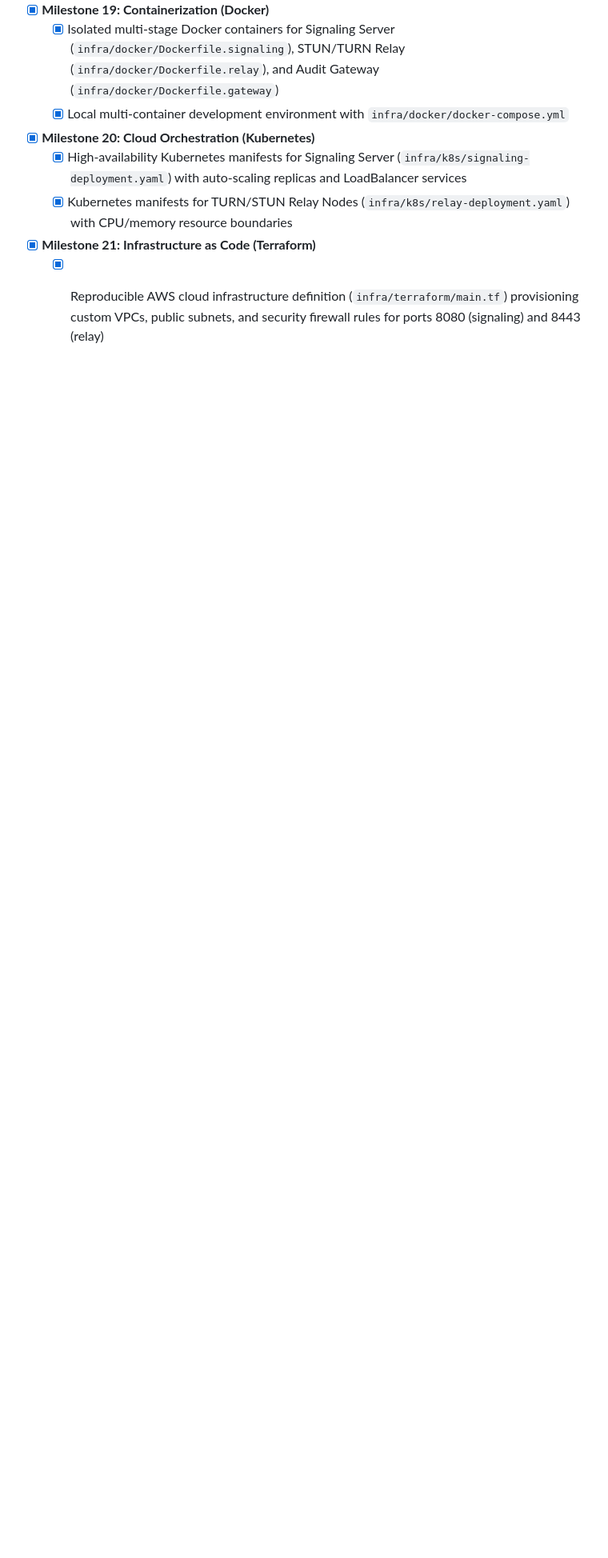
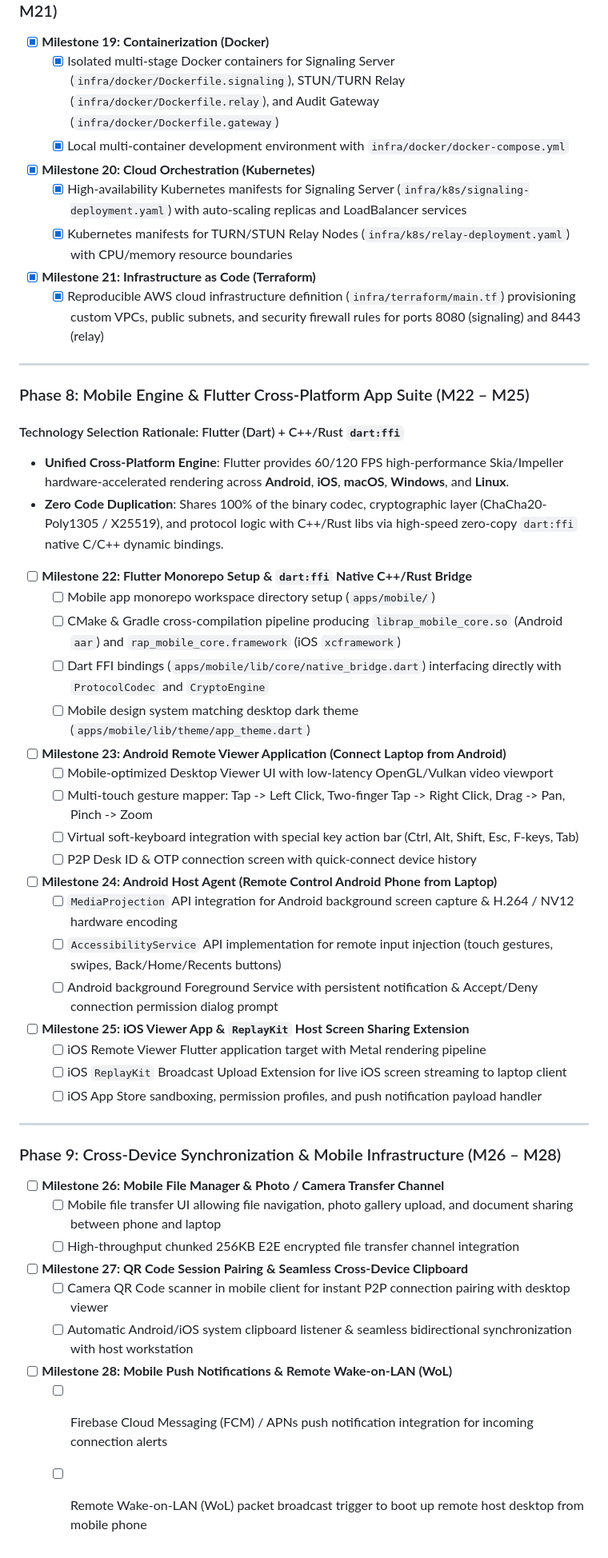
Before and after one commit to rap-platform/remote-access-platform, a Markdown page: docs/architecture_and_implementation_plan.md, the part around the change. Shown at 80% size. Drawn GitHub-style; blank space fills up the shorter version.

Commit message:
docs: add Phase 8 & Phase 9 Mobile Engine and Flutter cross-platform architecture roadmap

```diff
--- a/docs/architecture_and_implementation_plan.md
+++ b/docs/architecture_and_implementation_plan.md
@@ -229,3 +229,49 @@ graph TD
 
 - [x] **Milestone 21: Infrastructure as Code (Terraform)**
   - [x] Reproducible AWS cloud infrastructure definition (`infra/terraform/main.tf`) provisioning custom VPCs, public subnets, and security firewall rules for ports 8080 (signaling) and 8443 (relay)
+
+---
+
+### Phase 8: Mobile Engine & Flutter Cross-Platform App Suite (M22 – M25)
+
+#### Technology Selection Rationale: Flutter (Dart) + C++/Rust `dart:ffi`
+* **Unified Cross-Platform Engine**: Flutter provides 60/120 FPS high-performance Skia/Impeller hardware-accelerated rendering across **Android**, **iOS**, **macOS**, **Windows**, and **Linux**.
+* **Zero Code Duplication**: Shares 100% of the binary codec, cryptographic layer (ChaCha20-Poly1305 / X25519), and protocol logic with C++/Rust libs via high-speed zero-copy `dart:ffi` native C/C++ dynamic bindings.
+
+- [ ] **Milestone 22: Flutter Monorepo Setup & `dart:ffi` Native C++/Rust Bridge**
+  - [ ] Mobile app monorepo workspace directory setup (`apps/mobile/`)
+  - [ ] CMake & Gradle cross-compilation pipeline producing `librap_mobile_core.so` (Android `aar`) and `rap_mobile_core.framework` (iOS `xcframework`)
+  - [ ] Dart FFI bindings (`apps/mobile/lib/core/native_bridge.dart`) interfacing directly with `ProtocolCodec` and `CryptoEngine`
+  - [ ] Mobile design system matching desktop dark theme (`apps/mobile/lib/theme/app_theme.dart`)
+
+- [ ] **Milestone 23: Android Remote Viewer Application (Connect Laptop from Android)**
+  - [ ] Mobile-optimized Desktop Viewer UI with low-latency OpenGL/Vulkan video viewport
+  - [ ] Multi-touch gesture mapper: Tap -> Left Click, Two-finger Tap -> Right Click, Drag -> Pan, Pinch -> Zoom
+  - [ ] Virtual soft-keyboard integration with special key action bar (Ctrl, Alt, Shift, Esc, F-keys, Tab)
+  - [ ] P2P Desk ID & OTP connection screen with quick-connect device history
+
+- [ ] **Milestone 24: Android Host Agent (Remote Control Android Phone from Laptop)**
+  - [ ] `MediaProjection` API integration for Android background screen capture & H.264 / NV12 hardware encoding
+  - [ ] `AccessibilityService` API implementation for remote input injection (touch gestures, swipes, Back/Home/Recents buttons)
+  - [ ] Android background Foreground Service with persistent notification & Accept/Deny connection permission dialog prompt
+
+- [ ] **Milestone 25: iOS Viewer App & `ReplayKit` Host Screen Sharing Extension**
+  - [ ] iOS Remote Viewer Flutter application target with Metal rendering pipeline
+  - [ ] iOS `ReplayKit` Broadcast Upload Extension for live iOS screen streaming to laptop client
+  - [ ] iOS App Store sandboxing, permission profiles, and push notification payload handler
+
+---
+
+### Phase 9: Cross-Device Synchronization & Mobile Infrastructure (M26 – M28)
+
+- [ ] **Milestone 26: Mobile File Manager & Photo / Camera Transfer Channel**
+  - [ ] Mobile file transfer UI allowing file navigation, photo gallery upload, and document sharing between phone and laptop
+  - [ ] High-throughput chunked 256KB E2E encrypted file transfer channel integration
+
+- [ ] **Milestone 27: QR Code Session Pairing & Seamless Cross-Device Clipboard**
+  - [ ] Camera QR Code scanner in mobile client for instant P2P connection pairing with desktop viewer
+  - [ ] Automatic Android/iOS system clipboard listener & seamless bidirectional synchronization with host workstation
+
+- [ ] **Milestone 28: Mobile Push Notifications & Remote Wake-on-LAN (WoL)**
+  - [ ] Firebase Cloud Messaging (FCM) / APNs push notification integration for incoming connection alerts
+  - [ ] Remote Wake-on-LAN (WoL) packet broadcast trigger to boot up remote host desktop from mobile phone
```
